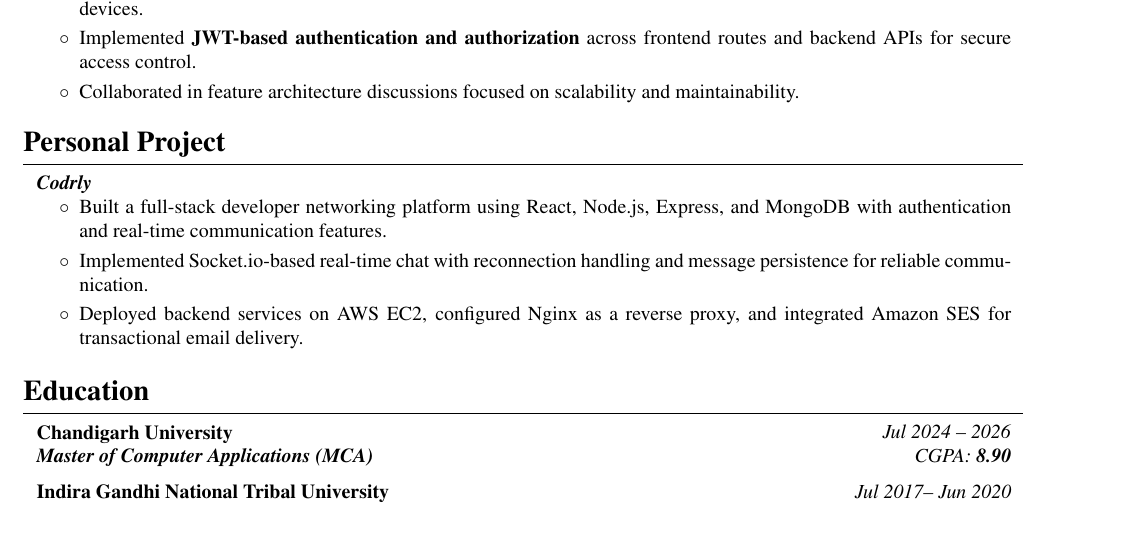
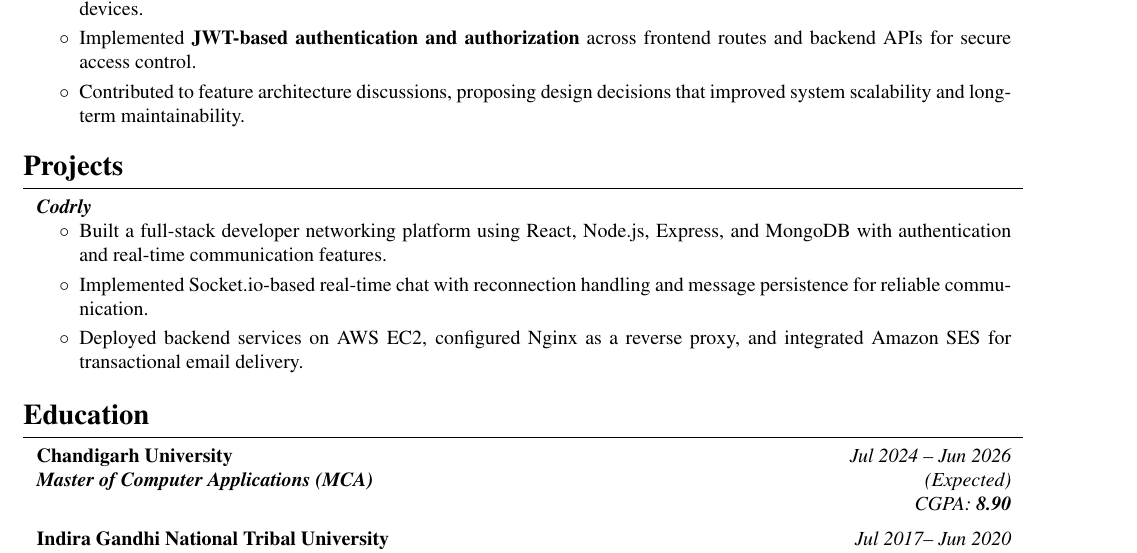
Before and after one commit to deepakjoshi-dj/deepakjoshi-dj.github.io, a LaTeX CV (Resume.tex): part of the page, cut so that both start at the same text, the shorter picture padded with empty space. Compiled offline with pdfLaTeX.

Commit message:
Fix ATS issues: LinkedIn URL, Projects heading, MCA date, weak bullet
- LinkedIn now shows full URL so ATS scanners detect it
- 'Personal Project' renamed to 'Projects' (standard ATS heading)
- MCA date updated to 'Jul 2024 - Jun 2026 (Expected)' for consistency
- Strengthened last experience bullet with active language

Co-Authored-By: Claude Sonnet 4.6 <noreply@anthropic.com>

```diff
--- a/Resume.tex
+++ b/Resume.tex
@@ -179,7 +179,7 @@
 
         \item Implemented \textbf{JWT-based authentication and authorization} across frontend routes and backend APIs for secure access control.
 
-        \item Collaborated in feature architecture discussions focused on scalability and maintainability.
+        \item Contributed to feature architecture discussions, proposing design decisions that improved system scalability and long-term maintainability.
 
         % \item Currently contributing to \textbf{OSCE Platform} development, handling both frontend and backend modules, ensuring low latency and high availability.
 
@@ -189,7 +189,7 @@
     \end{highlights}
 \end{onecolentry}
 
-\section{Personal Project}
+\section{Projects}
 
 \begin{onecolentry}
     \textbf{\textit{Codrly}}
@@ -216,7 +216,7 @@
 \section{Education}
 
 \begin{twocolentry}{
-    \textit{Jul 2024 – 2026} \\
+    \textit{Jul 2024 – Jun 2026 (Expected)} \\
     \textit{CGPA: \textbf{8.90}}
 }{
     \textbf{Chandigarh University} \\
```
Also changed, not shown: Deepak_Kumar_Joshi_Full_Stack_Developer.pdf, Resume.tex (2 more changed lines), 1 other file.
